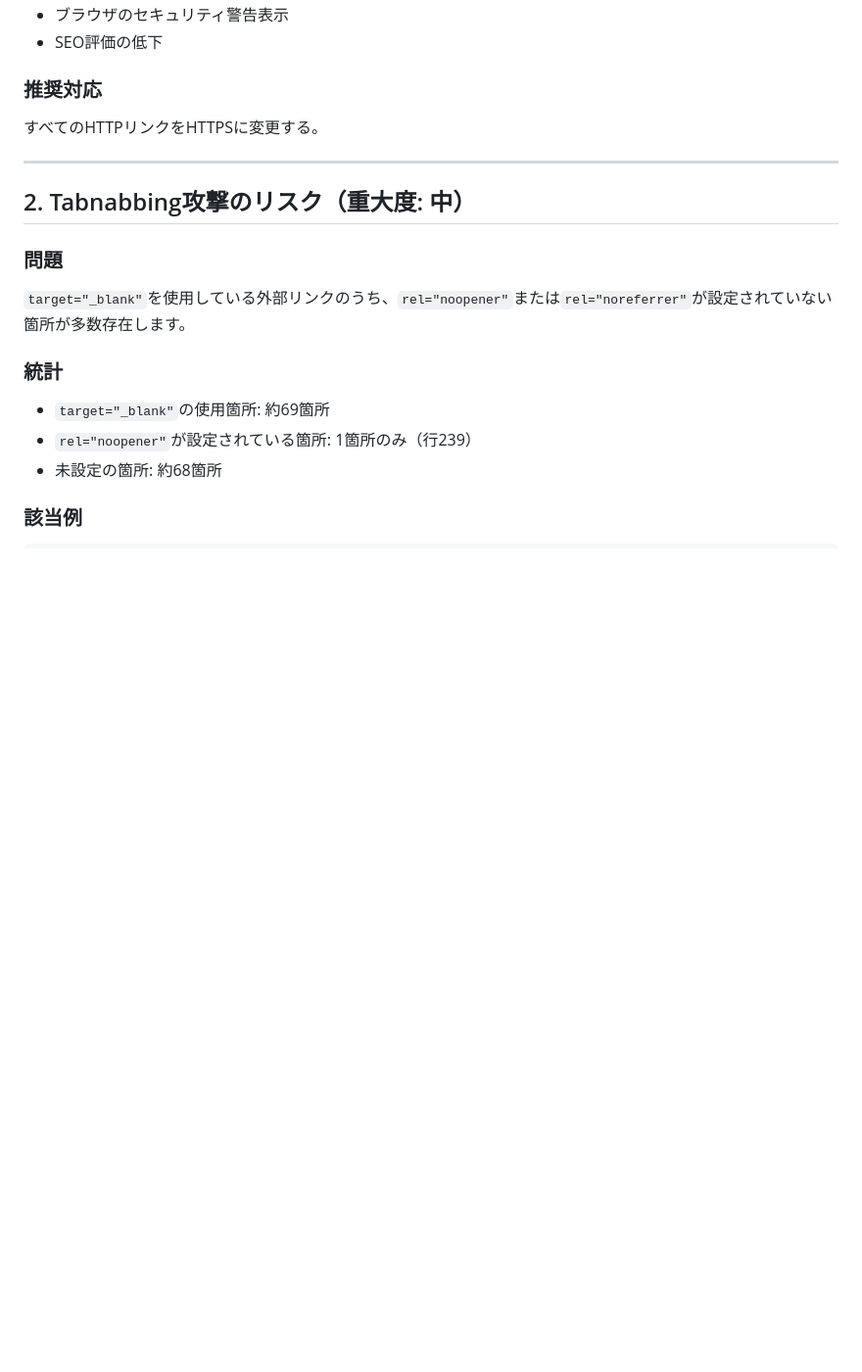
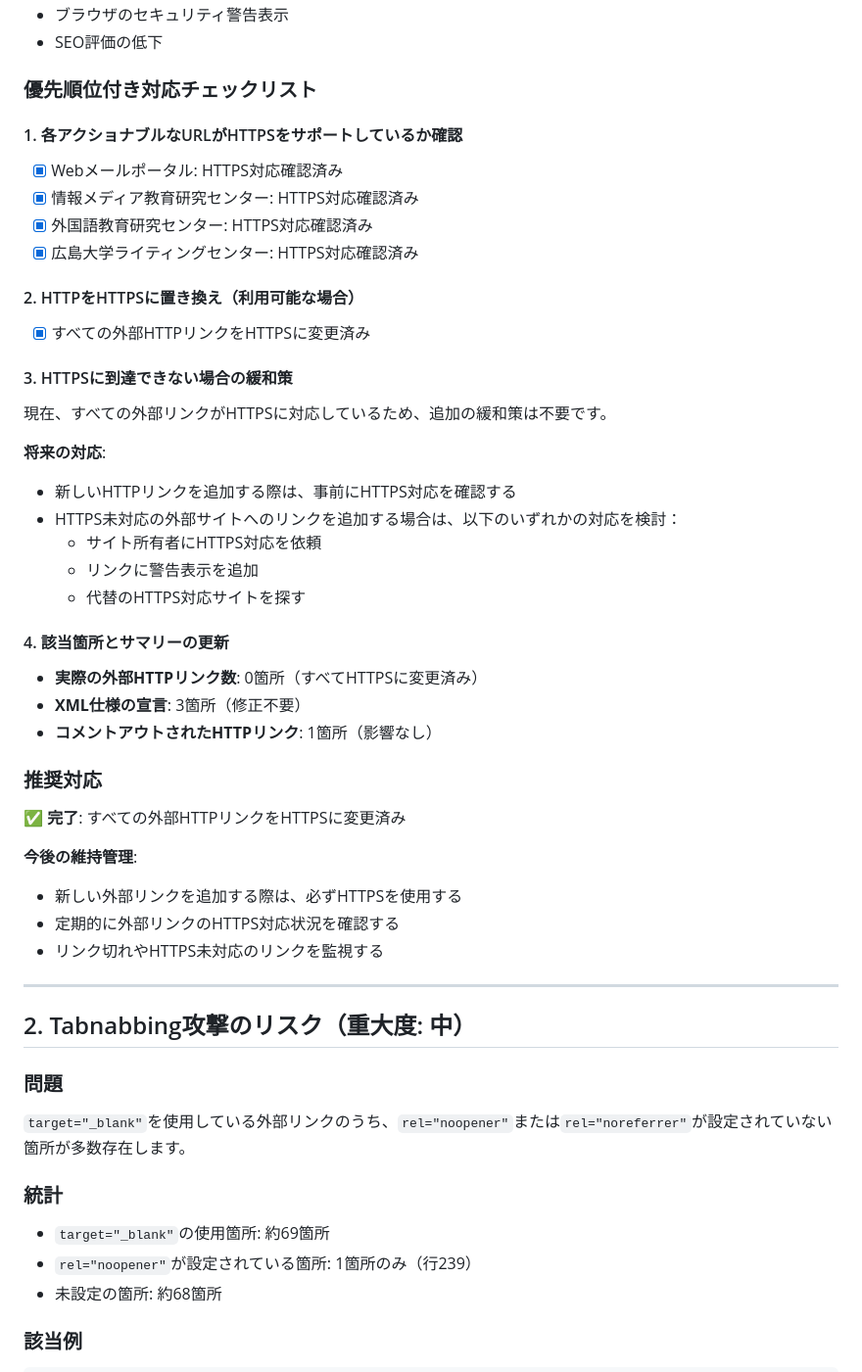
Before and after one commit to Suisan-neki/-public-My-momiji-wo-kaizen-shitai, a Markdown page: docs/security-issues.md, the part around one of its changes. Shown at 98% size. Rendered like a GitHub page; blank space fills up the shorter version.

```diff
--- a/docs/security-issues.md
+++ b/docs/security-issues.md
@@ -23,8 +61,39 @@
 - ブラウザのセキュリティ警告表示
 - SEO評価の低下
 
+### 優先順位付き対応チェックリスト
+
+#### 1. 各アクショナブルなURLがHTTPSをサポートしているか確認
+- [x] Webメールポータル: HTTPS対応確認済み
+- [x] 情報メディア教育研究センター: HTTPS対応確認済み
+- [x] 外国語教育研究センター: HTTPS対応確認済み
+- [x] 広島大学ライティングセンター: HTTPS対応確認済み
+
+#### 2. HTTPをHTTPSに置き換え（利用可能な場合）
+- [x] すべての外部HTTPリンクをHTTPSに変更済み
+
+#### 3. HTTPSに到達できない場合の緩和策
+現在、すべての外部リンクがHTTPSに対応しているため、追加の緩和策は不要です。
+
+**将来の対応**:
+- 新しいHTTPリンクを追加する際は、事前にHTTPS対応を確認する
+- HTTPS未対応の外部サイトへのリンクを追加する場合は、以下のいずれかの対応を検討：
+  - サイト所有者にHTTPS対応を依頼
+  - リンクに警告表示を追加
+  - 代替のHTTPS対応サイトを探す
+
+#### 4. 該当箇所とサマリーの更新
+- **実際の外部HTTPリンク数**: 0箇所（すべてHTTPSに変更済み）
+- **XML仕様の宣言**: 3箇所（修正不要）
+- **コメントアウトされたHTTPリンク**: 1箇所（影響なし）
+
 ### 推奨対応
-すべてのHTTPリンクをHTTPSに変更する。
+✅ **完了**: すべての外部HTTPリンクをHTTPSに変更済み
+
+**今後の維持管理**:
+- 新しい外部リンクを追加する際は、必ずHTTPSを使用する
+- 定期的に外部リンクのHTTPS対応状況を確認する
+- リンク切れやHTTPS未対応のリンクを監視する
 
 ---
 
```
Also changed, not shown: other parts of docs/security-issues.md (+51 -13 lines).
